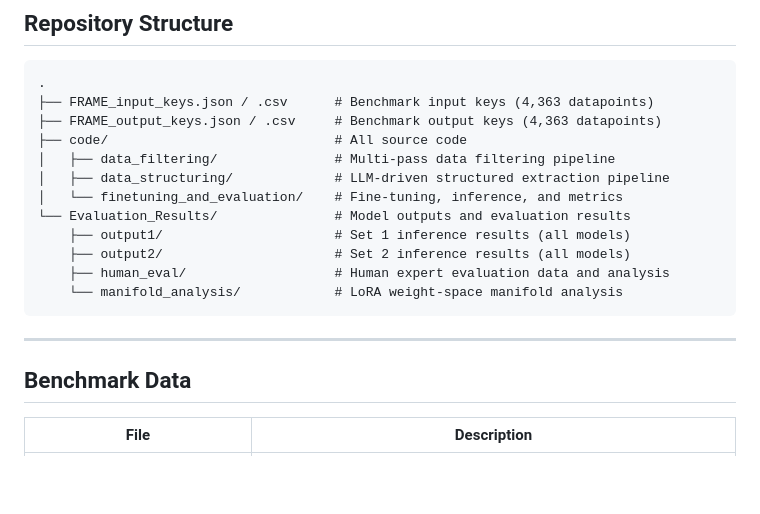
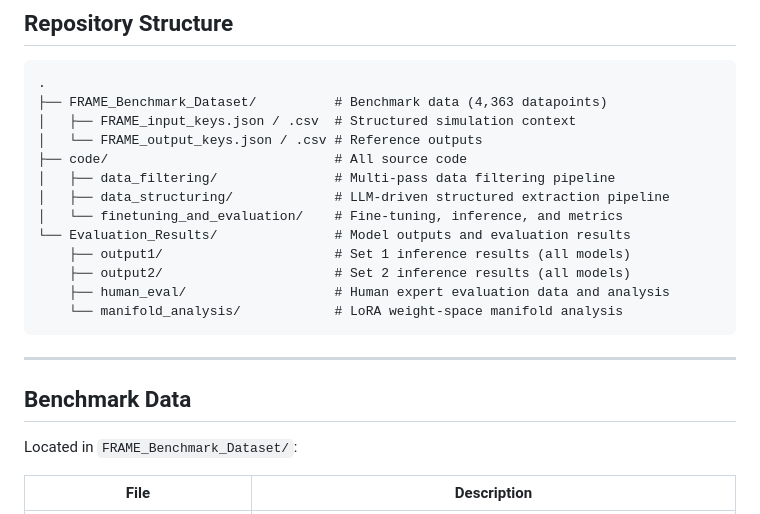
Before and after one commit to mahishguru/FRAME_v1, a Markdown page: README.md, the part around the change. Rendered like a GitHub page; blank space fills up the shorter version.

````diff
--- a/README.md
+++ b/README.md
@@ -10,8 +10,9 @@ This repository contains the supplementary code, data, and evaluation results fo
 
 ```
 .
-├── FRAME_input_keys.json / .csv      # Benchmark input keys (4,363 datapoints)
-├── FRAME_output_keys.json / .csv     # Benchmark output keys (4,363 datapoints)
+├── FRAME_Benchmark_Dataset/          # Benchmark data (4,363 datapoints)
+│   ├── FRAME_input_keys.json / .csv  # Structured simulation context
+│   └── FRAME_output_keys.json / .csv # Reference outputs
 ├── code/                             # All source code
 │   ├── data_filtering/               # Multi-pass data filtering pipeline
 │   ├── data_structuring/             # LLM-driven structured extraction pipeline
@@ -26,6 +27,8 @@ This repository contains the supplementary code, data, and evaluation results fo
 ---
 
 ## Benchmark Data
+
+Located in `FRAME_Benchmark_Dataset/`:
 
 | File | Description |
 |------|-------------|
````
